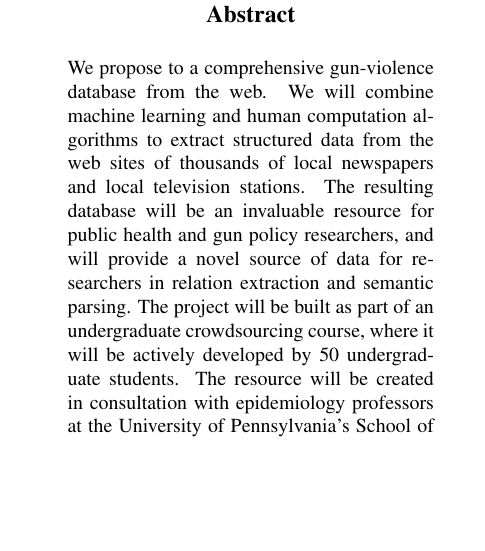
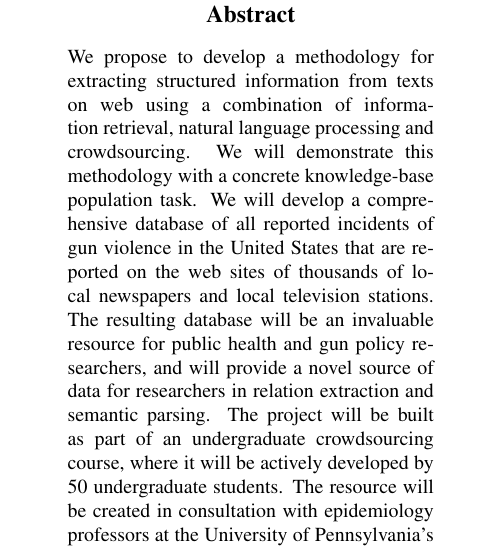
Before and after one commit to Bhanditz/google-faculty-award, a LaTeX paper (gfa-proposal.tex): part of one column of page 1 of 4, cut so that both start at the same text, the shorter picture padded with empty space. Compiled offline with pdfLaTeX.

Commit message:
Updated abstract, added CFP

```diff
--- a/gfa-proposal.tex
+++ b/gfa-proposal.tex
@@ -46,7 +46,7 @@
 \maketitle
 
 \begin{abstract}
-We propose to a comprehensive gun-violence database from the web. We will combine machine learning and human computation algorithms to extract structured data from the web sites of thousands of local newspapers and local television stations. The resulting database will be an invaluable resource for public health and gun policy researchers, and will provide a novel source of data for researchers in relation extraction and semantic parsing. The project will be built as part of an undergraduate crowdsourcing course, where it will be actively developed by 50 undergraduate students.  The resource will be created in consultation with epidemiology professors at the University of Pennsylvania's School of Medicine who specialize in studying gun violence from a public health perspective.
+We propose to develop a methodology for extracting structured information from texts on web using a combination of information retrieval, natural language processing and crowdsourcing.  We will demonstrate this methodology with a concrete knowledge-base population task.  We will develop a comprehensive database of all reported incidents of gun violence in the United States that are reported on the web sites of thousands of local newspapers and local television stations. The resulting database will be an invaluable resource for public health and gun policy researchers, and will provide a novel source of data for researchers in relation extraction and semantic parsing. The project will be built as part of an undergraduate crowdsourcing course, where it will be actively developed by 50 undergraduate students.  The resource will be created in consultation with epidemiology professors at the University of Pennsylvania's School of Medicine who specialize in studying gun violence from a public health perspective.
 \end{abstract}
 
 \section{Motivation}
```
Also changed, not shown: 2 other files.
